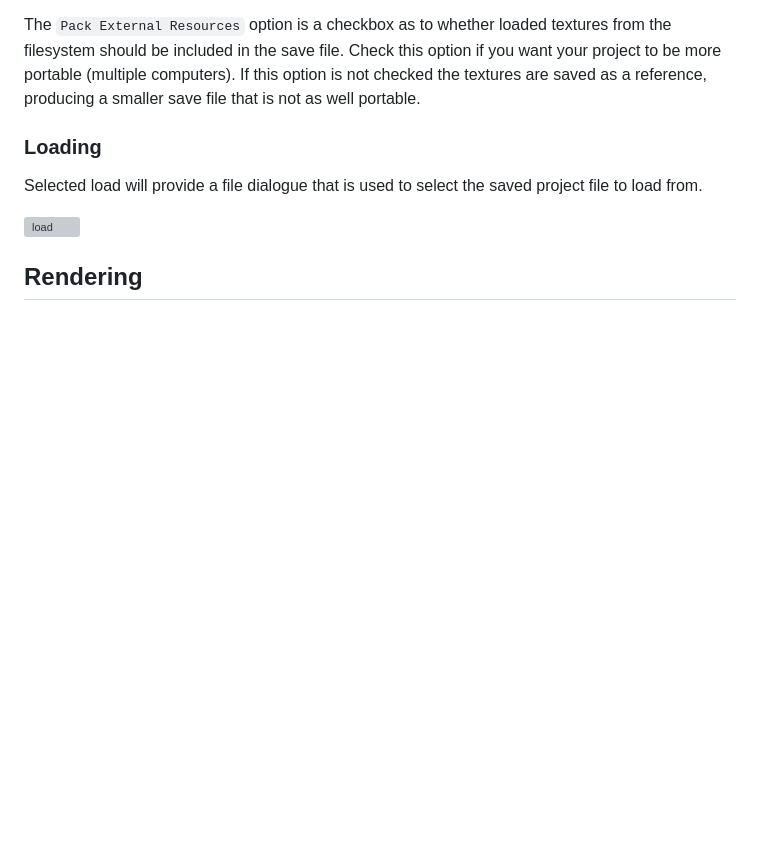
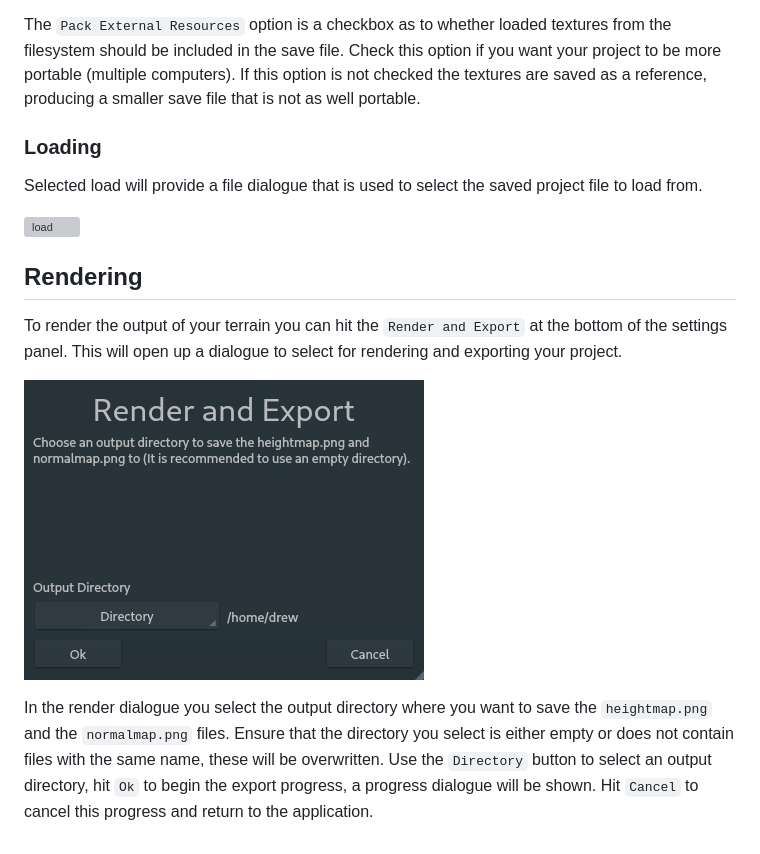
Before and after one commit to Drew-S/TerrainGenerator, a Markdown page: docs/Usage.md, the part around the change. Drawn GitHub-style; pictures changed too: docs/help/images/render.png (added); blank space fills up the shorter version; grey boxes are pictures that could not be loaded.

Commit message:
Improved usage

```diff
--- a/docs/Usage.md
+++ b/docs/Usage.md
@@ -102,3 +102,9 @@ Selected load will provide a file dialogue that is used to select the saved proj
 
 
 ## Rendering
+
+To render the output of your terrain you can hit the `Render and Export` at the bottom of the settings panel. This will open up a dialogue to select for rendering and exporting your project.
+
+![render](help/images/render.png)
+
+In the render dialogue you select the output directory where you want to save the `heightmap.png` and the `normalmap.png` files. Ensure that the directory you select is either empty or does not contain files with the same name, these will be overwritten. Use the `Directory` button to select an output directory, hit `Ok` to begin the export progress, a progress dialogue will be shown. Hit `Cancel` to cancel this progress and return to the application.
```
